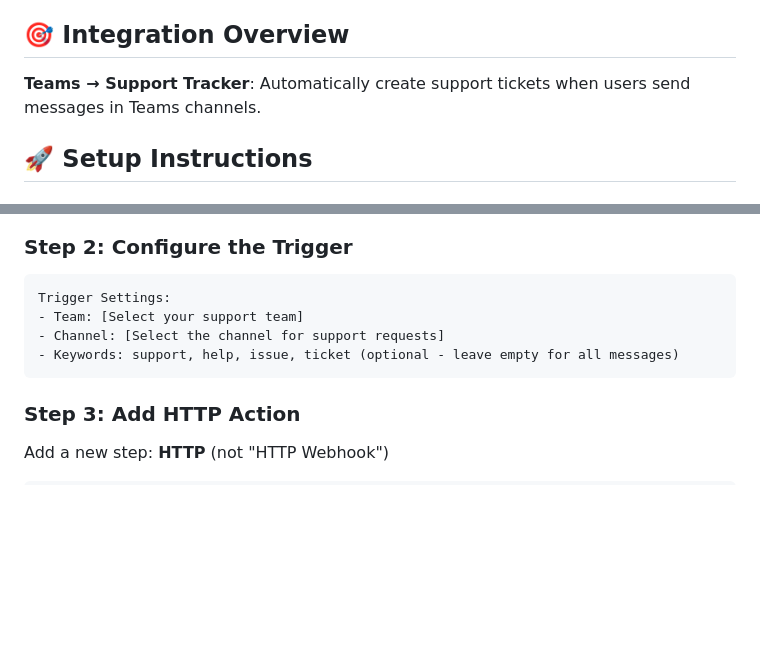
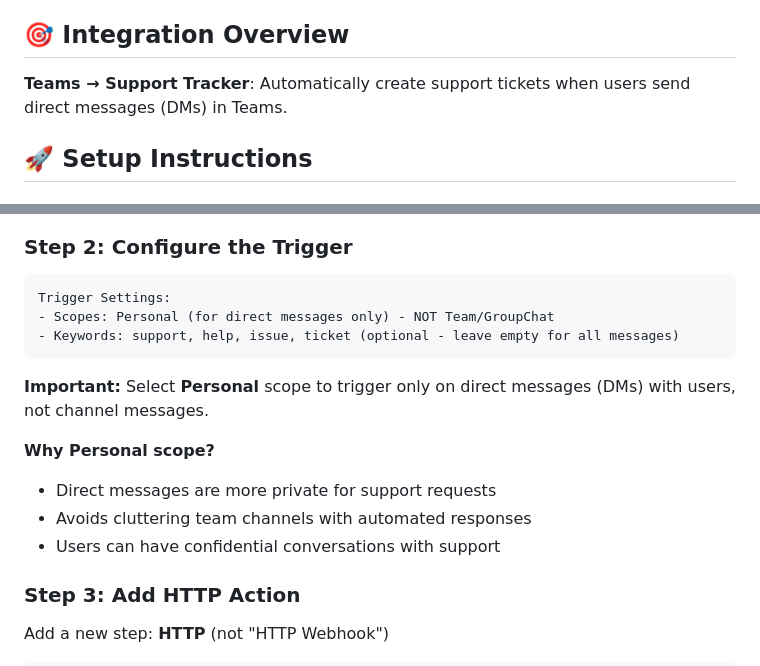
Before and after one commit to aidoido/aitracker, a Markdown page: TEAMS_INTEGRATION_README.md, 2 parts joined by grey strips. GitHub-like rendering; blank space fills up the shorter version.

Commit message:
docs: Update Teams integration for direct messages only
- Changed scope from channels to personal (direct messages)
- Added explanation why personal scope is better for support
- Clarified that integration works with DMs, not channels

````diff
--- a/TEAMS_INTEGRATION_README.md
+++ b/TEAMS_INTEGRATION_README.md
@@ -4,7 +4,7 @@ This guide shows how to integrate Microsoft Teams with your Support Tracker to a
 
 ## 🎯 Integration Overview
 
-**Teams → Support Tracker**: Automatically create support tickets when users send messages in Teams channels.
+**Teams → Support Tracker**: Automatically create support tickets when users send direct messages (DMs) in Teams.
 
 ## 🚀 Setup Instructions
 
@@ -19,10 +19,16 @@ This guide shows how to integrate Microsoft Teams with your Support Tracker to a
 
 ```
 Trigger Settings:
-- Team: [Select your support team]
-- Channel: [Select the channel for support requests]
+- Scopes: Personal (for direct messages only) - NOT Team/GroupChat
 - Keywords: support, help, issue, ticket (optional - leave empty for all messages)
 ```
+
+**Important:** Select **Personal** scope to trigger only on direct messages (DMs) with users, not channel messages.
+
+**Why Personal scope?**
+- Direct messages are more private for support requests
+- Avoids cluttering team channels with automated responses
+- Users can have confidential conversations with support
 
 ### Step 3: Add HTTP Action
 
````
